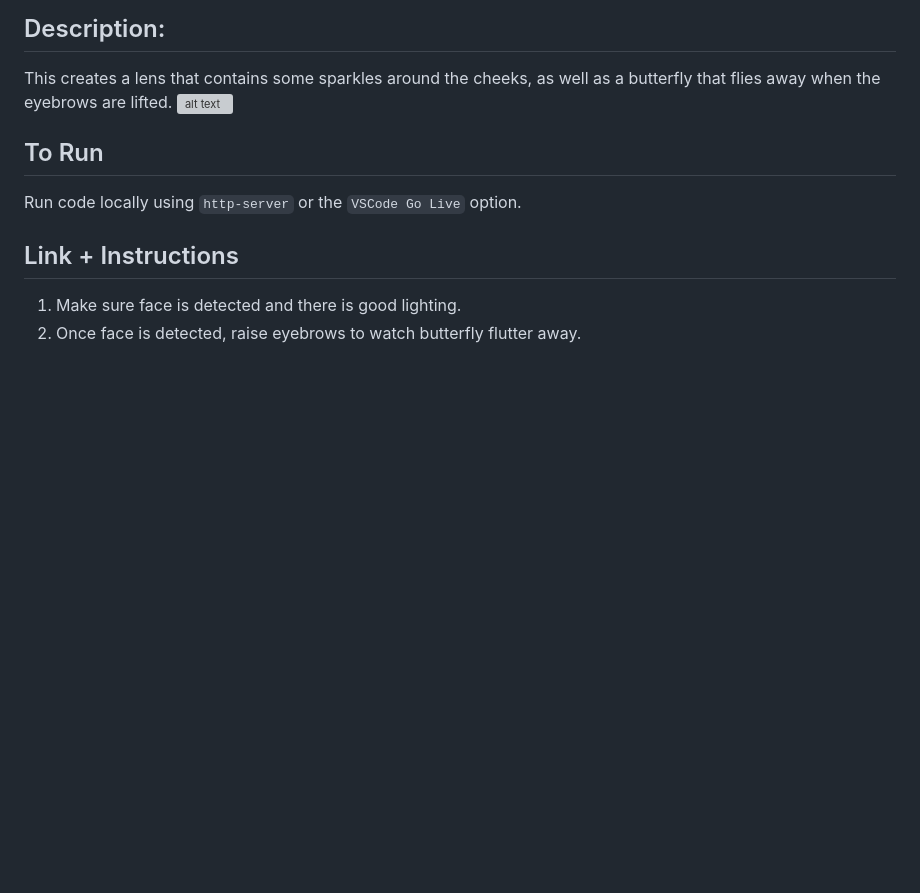
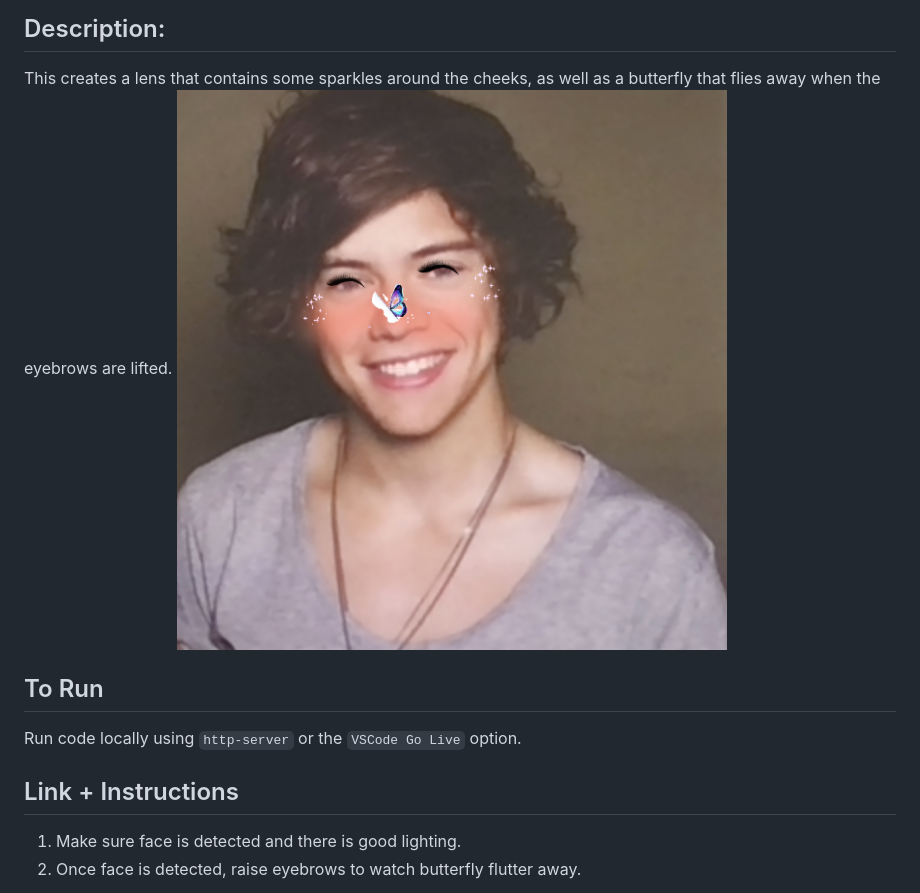
Before and after one commit to sugarfig/Butterfly-Sparkles, a Markdown page: README.md, the part around the change. GitHub-like rendering; pictures changed too: assets/butterflySparkles2.png (added); blank space fills up the shorter version; grey boxes are pictures that could not be loaded.

Commit message:
changed screenshot of lens

```diff
--- a/README.md
+++ b/README.md
@@ -4,7 +4,7 @@ Butterfly Sparkles
 
 ## Description:
 This creates a lens that contains some sparkles around the cheeks, as well as a butterfly that flies away when the eyebrows are lifted.
-![alt text](assets/butterflySparkles.png)
+![alt text](assets/butterflySparkles2.png)
 
 ## To Run
 Run code locally using `http-server` or the `VSCode Go Live` option.
```
